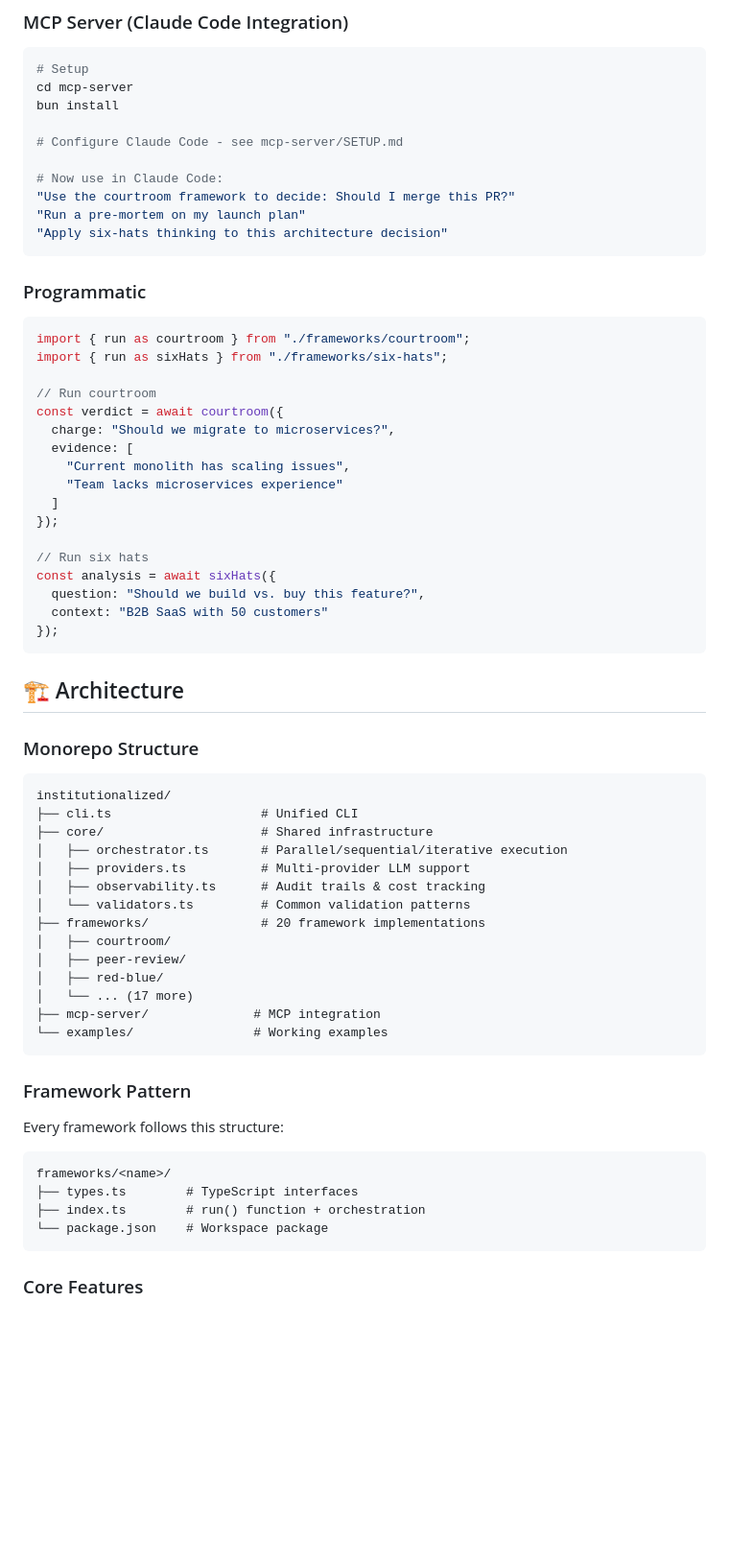
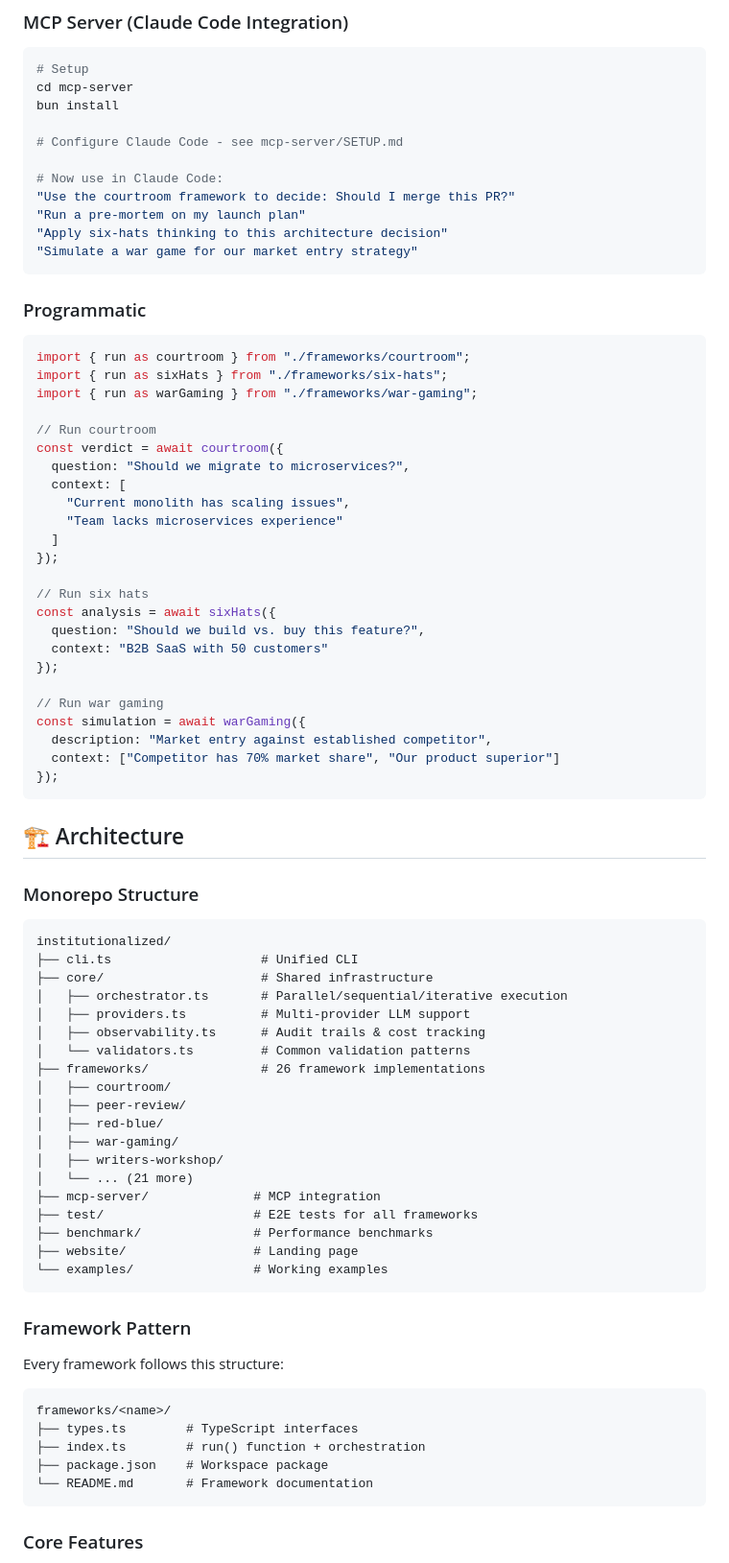
Before and after one commit to behole/institutionalized, a Markdown page: README.md, the part around one of its changes. Shown at 96% size. Drawn GitHub-style; blank space fills up the shorter version.

````diff
--- a/README.md
+++ b/README.md
@@ -99,6 +113,7 @@ bun install
 "Use the courtroom framework to decide: Should I merge this PR?"
 "Run a pre-mortem on my launch plan"
 "Apply six-hats thinking to this architecture decision"
+"Simulate a war game for our market entry strategy"
 ```
 
 ### Programmatic
@@ -106,11 +121,12 @@ bun install
 ```typescript
 import { run as courtroom } from "./frameworks/courtroom";
 import { run as sixHats } from "./frameworks/six-hats";
+import { run as warGaming } from "./frameworks/war-gaming";
 
 // Run courtroom
 const verdict = await courtroom({
-  charge: "Should we migrate to microservices?",
-  evidence: [
+  question: "Should we migrate to microservices?",
+  context: [
     "Current monolith has scaling issues",
     "Team lacks microservices experience"
   ]
@@ -120,6 +136,12 @@ const verdict = await courtroom({
 const analysis = await sixHats({
   question: "Should we build vs. buy this feature?",
   context: "B2B SaaS with 50 customers"
+});
+
+// Run war gaming
+const simulation = await warGaming({
+  description: "Market entry against established competitor",
+  context: ["Competitor has 70% market share", "Our product superior"]
 });
 ```
 
@@ -134,12 +156,17 @@ institutionalized/
 │   ├── providers.ts          # Multi-provider LLM support
 │   ├── observability.ts      # Audit trails & cost tracking
 │   └── validators.ts         # Common validation patterns
-├── frameworks/               # 20 framework implementations
+├── frameworks/               # 26 framework implementations
 │   ├── courtroom/
 │   ├── peer-review/
 │   ├── red-blue/
-│   └── ... (17 more)
+│   ├── war-gaming/
+│   ├── writers-workshop/
+│   └── ... (21 more)
 ├── mcp-server/              # MCP integration
+├── test/                    # E2E tests for all frameworks
+├── benchmark/               # Performance benchmarks
+├── website/                 # Landing page
 └── examples/                # Working examples
 ```
 
@@ -149,7 +176,8 @@ Every framework follows this structure:
 frameworks/<name>/
 ├── types.ts        # TypeScript interfaces
 ├── index.ts        # run() function + orchestration
-└── package.json    # Workspace package
+├── package.json    # Workspace package
+└── README.md       # Framework documentation
 ```
 
 ### Core Features
````
Also changed, not shown: other parts of README.md (+52 -22 lines).
